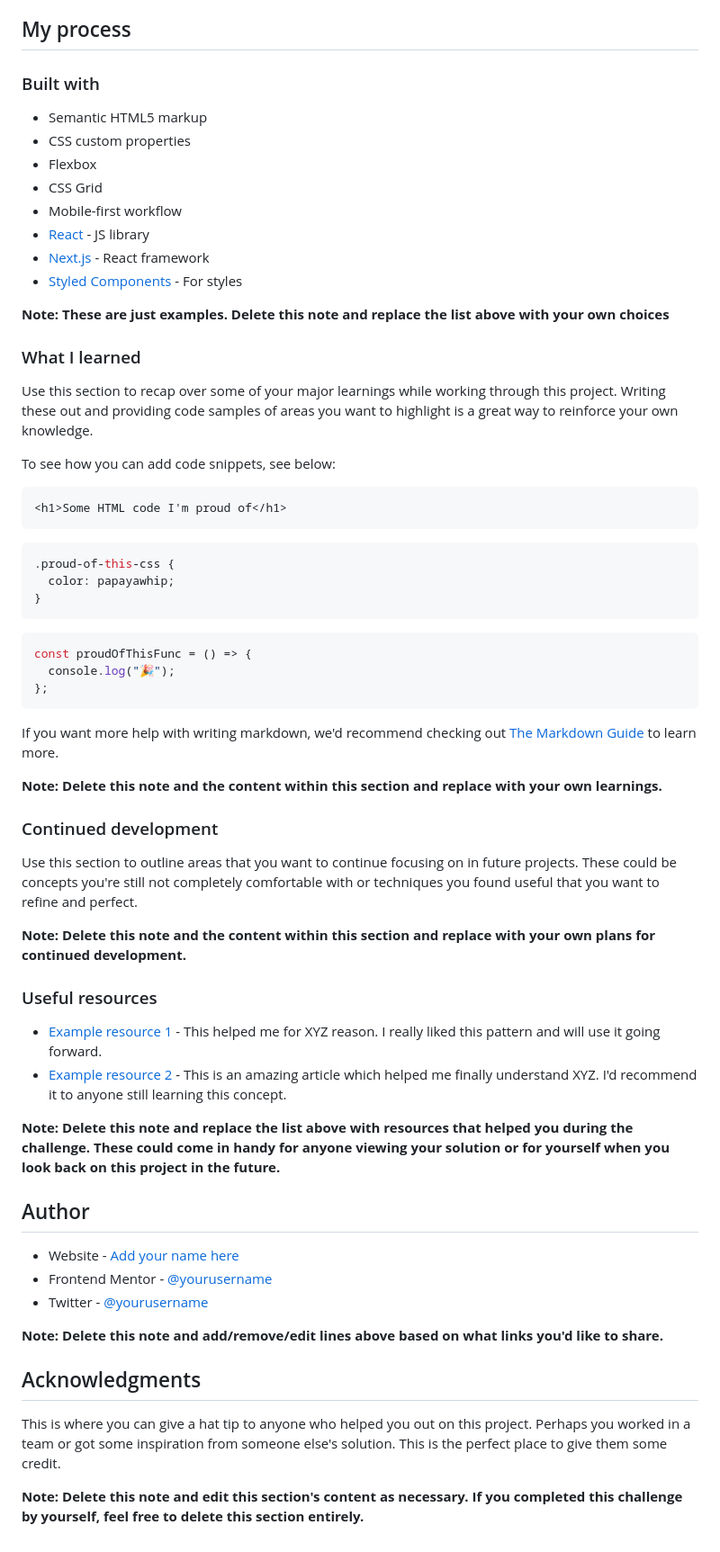
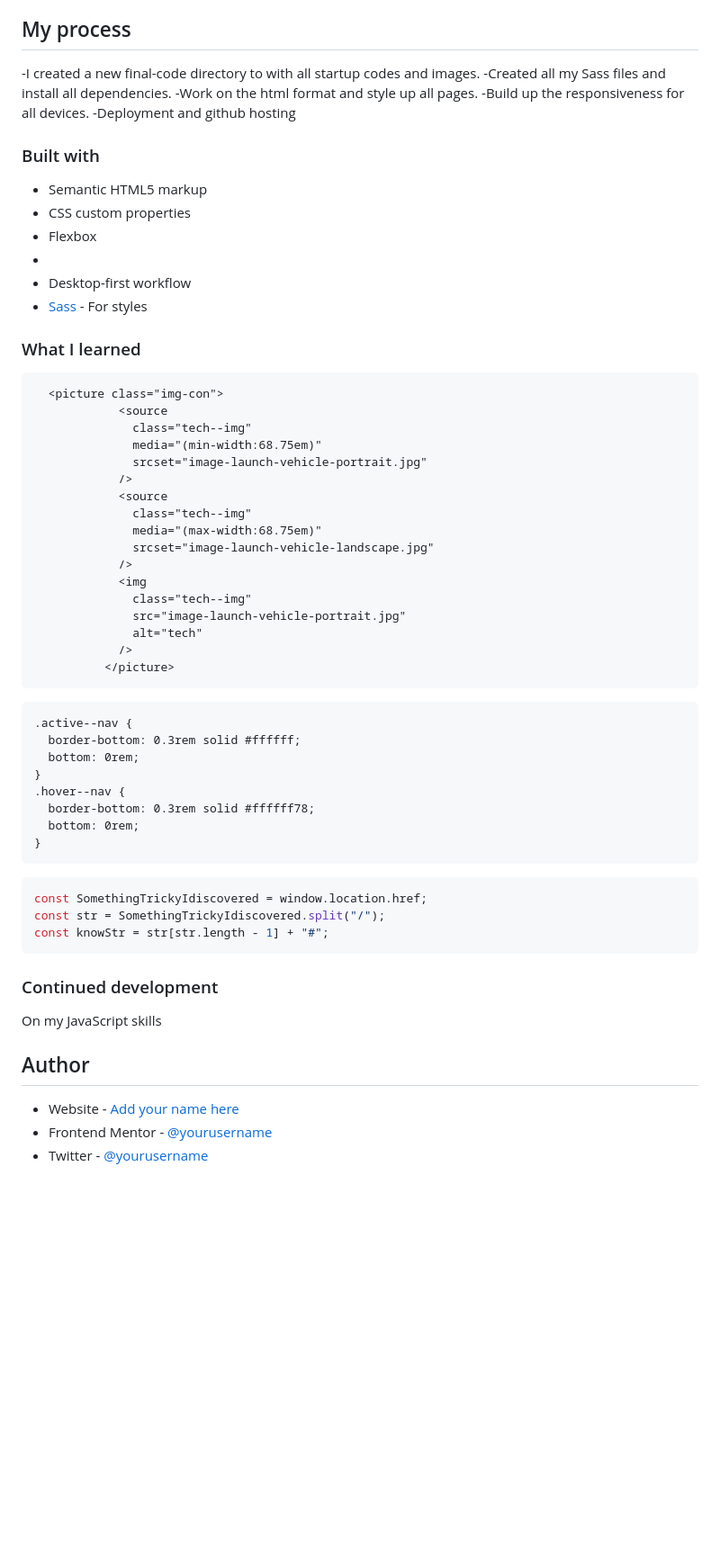
Before and after one commit to Farouk-ayo/Space-tourism-multi-page-website, a Markdown page: ReadMe.md, the part around the change printed below. Shown: that part at 90% size. Rendered like a GitHub page; blank space fills up the shorter version.

Commit message:
reponsiveness all- done

````diff
--- a/ReadMe.md
+++ b/ReadMe.md
@@ -47,68 +39,66 @@ Then crop/optimize/edit your image however you like, add it to your project, and
 
 ## My process
+
+-I created a new final-code directory to with all startup codes and images.
+-Created all my Sass files and install all dependencies.
+-Work on the html format and style up all pages.
+-Build up the responsiveness for all devices.
+-Deployment and github hosting
 
 ### Built with
 
 - Semantic HTML5 markup
 - CSS custom properties
 - Flexbox
-- CSS Grid
-- Mobile-first workflow
-- [React](https://reactjs.org/) - JS library
-- [Next.js](https://nextjs.org/) - React framework
-- [Styled Components](https://styled-components.com/) - For styles
-
-**Note: These are just examples. Delete this note and replace the list above with your own choices**
+-
+- Desktop-first workflow
+- [Sass](https://www.npmjs.com/package/node-sass) - For styles
 
 ### What I learned
 
-Use this section to recap over some of your major learnings while working through this project. Writing these out and providing code samples of areas you want to highlight is a great way to reinforce your own knowledge.
-
-To see how you can add code snippets, see below:
-
-```html
-<h1>Some HTML code I'm proud of</h1>
+```how picture Tag works well when dealing with responsiveness of images.
+  <picture class="img-con">
+            <source
+              class="tech--img"
+              media="(min-width:68.75em)"
+              srcset="image-launch-vehicle-portrait.jpg"
+            />
+            <source
+              class="tech--img"
+              media="(max-width:68.75em)"
+              srcset="image-launch-vehicle-landscape.jpg"
+            />
+            <img
+              class="tech--img"
+              src="image-launch-vehicle-portrait.jpg"
+              alt="tech"
+            />
+          </picture>
 ```
 
-```css
-.proud-of-this-css {
-  color: papayawhip;
+```adding of same css classes to multiple HTML tags and creation of custom random classes and id to improve a particular effects on nav links and others
+.active--nav {
+  border-bottom: 0.3rem solid #ffffff;
+  bottom: 0rem;
+}
+.hover--nav {
+  border-bottom: 0.3rem solid #ffffff78;
+  bottom: 0rem;
 }
 ```
 
 ```js
-const proudOfThisFunc = () => {
-  console.log("🎉");
-};
+const SomethingTrickyIdiscovered = window.location.href;
+const str = SomethingTrickyIdiscovered.split("/");
+const knowStr = str[str.length - 1] + "#";
 ```
-
-If you want more help with writing markdown, we'd recommend checking out [The Markdown Guide](https://www.markdownguide.org/) to learn more.
-
-**Note: Delete this note and the content within this section and replace with your own learnings.**
 
 ### Continued development
 
-Use this section to outline areas that you want to continue focusing on in future projects. These could be concepts you're still not completely comfortable with or techniques you found useful that you want to refine and perfect.
-
-**Note: Delete this note and the content within this section and replace with your own plans for continued development.**
-
-### Useful resources
-
-- [Example resource 1](https://www.example.com) - This helped me for XYZ reason. I really liked this pattern and will use it going forward.
-- [Example resource 2](https://www.example.com) - This is an amazing article which helped me finally understand XYZ. I'd recommend it to anyone still learning this concept.
-
-**Note: Delete this note and replace the list above with resources that helped you during the challenge. These could come in handy for anyone viewing your solution or for yourself when you look back on this project in the future.**
+On my JavaScript skills
 
 ## Author
 
 - Website - [Add your name here](https://www.your-site.com)
-- Frontend Mentor - [@yourusername](https://www.frontendmentor.io/profile/yourusername)
-- Twitter - [@yourusername](https://www.twitter.com/yourusername)
-
-**Note: Delete this note and add/remove/edit lines above based on what links you'd like to share.**
-
-## Acknowledgments
-
-This is where you can give a hat tip to anyone who helped you out on this project. Perhaps you worked in a team or got some inspiration from someone else's solution. This is the perfect place to give them some credit.
-
-**Note: Delete this note and edit this section's content as necessary. If you completed this challenge by yourself, feel free to delete this section entirely.**
+- Frontend Mentor - [@yourusername](https://www.frontendmentor.io/profile/eff-r-k)
+- Twitter - [@yourusername](https://www.twitter.com/eff_r_k)
````
Also changed, not shown: other parts of ReadMe.md (+6 -14 lines), images/Screenshot 2022-09-06 at 21-36-53 Frontend Mentor Space tourism website.png (added), images/Screenshot 2022-09-06 at 21-38-29 Frontend Mentor Space tourism website.png (added).
